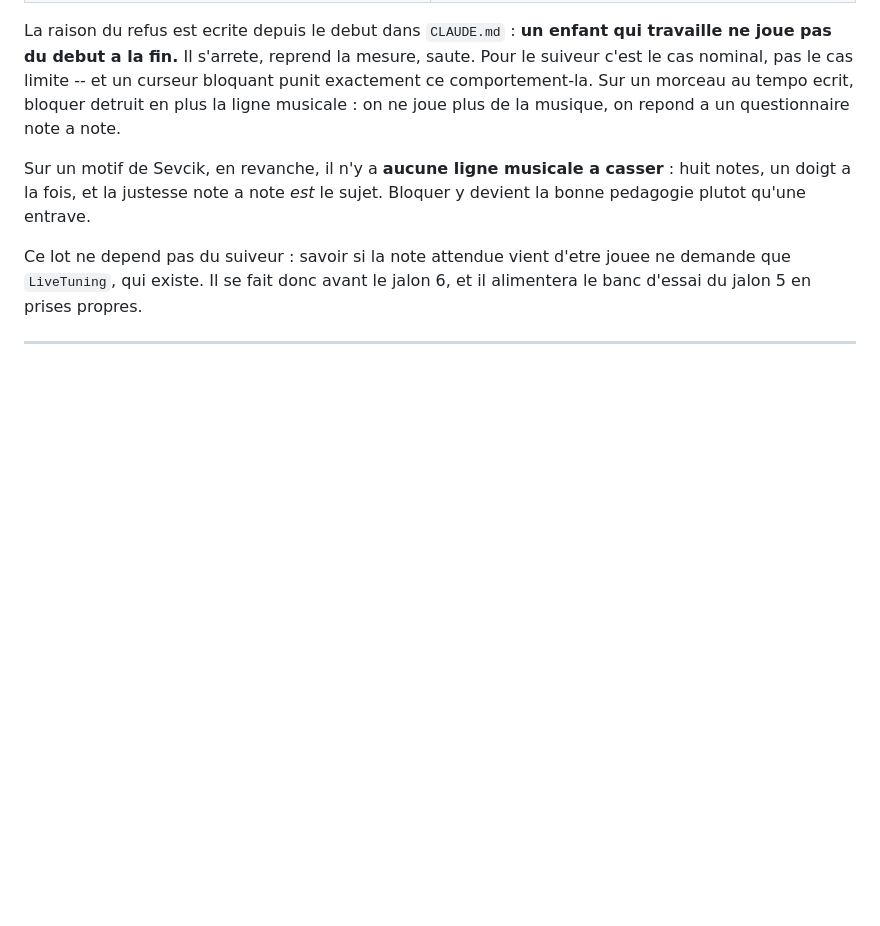
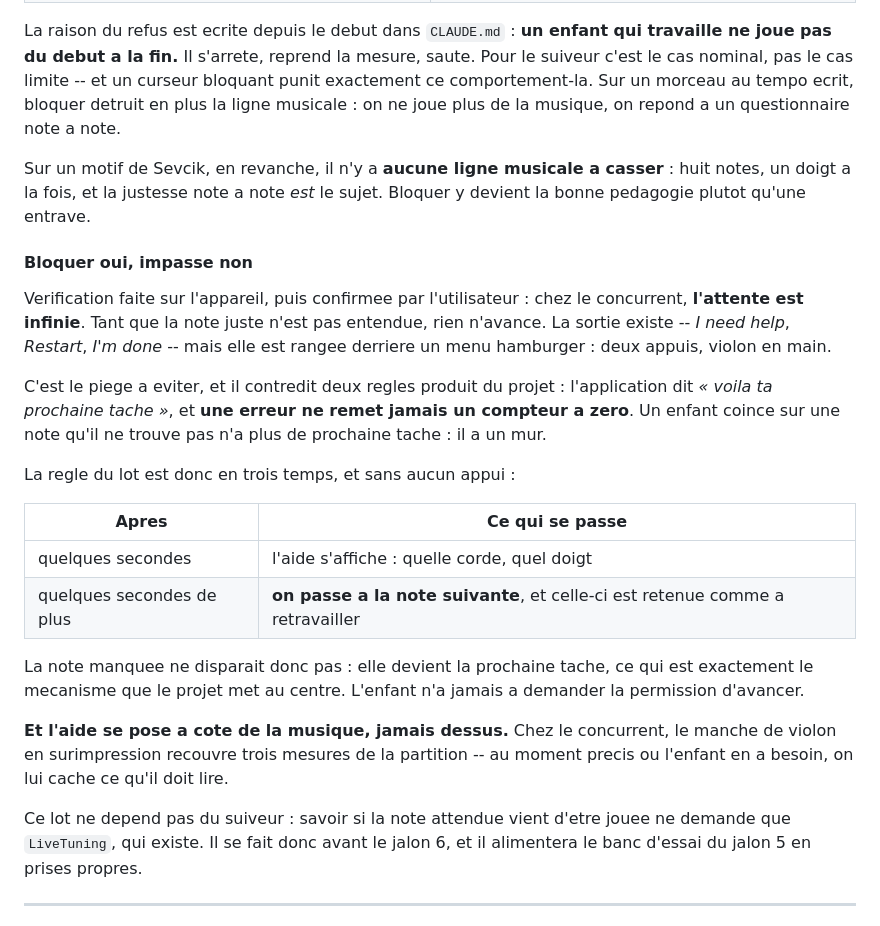
Before and after one commit to romaincausse/violon, a Markdown page: docs/plan.md, the part around the change. Drawn GitHub-style; blank space fills up the shorter version.

Commit message:
docs(plan): E5 bloque, mais ne laisse jamais dans une impasse (#47)
Observation sur l'appareil, confirmee par l'utilisateur : chez le concurrent
l'attente est infinie. Rien n'avance tant que la note juste n'est pas
entendue, et la sortie est rangee derriere un menu hamburger -- deux appuis,
violon en main.

Ca contredit deux regles produit du projet : l'application dit "voila ta
prochaine tache", et une erreur ne remet jamais un compteur a zero. Un enfant
coince sur une note qu'il ne trouve pas n'a plus de prochaine tache, il a un
mur.

E5 bloque donc, mais en trois temps et sans aucun appui : l'aide s'affiche,
puis on passe a la note suivante en retenant celle-ci comme a retravailler.
La note manquee devient la prochaine tache au lieu de devenir un mur.

Deux mesures consignees au journal :

- quand l'enfant joue juste, le blocage ne coute rien -- une note par seconde
  a 60 a la noire, soit exactement le tempo ecrit. La crainte principale ne
  se verifie pas ;
- l'aide du concurrent (un manche de violon en surimpression) recouvre trois
  mesures de la partition. Chez nous elle se posera a cote, jamais dessus.

Co-authored-by: r.causse <r.causse@gammasoftware.fr>

```diff
--- a/docs/plan.md
+++ b/docs/plan.md
@@ -707,6 +707,34 @@ Sur un motif de Sevcik, en revanche, il n'y a **aucune ligne musicale a
 casser** : huit notes, un doigt a la fois, et la justesse note a note *est* le
 sujet. Bloquer y devient la bonne pedagogie plutot qu'une entrave.
 
+#### Bloquer oui, impasse non
+
+Verification faite sur l'appareil, puis confirmee par l'utilisateur : chez le
+concurrent, **l'attente est infinie**. Tant que la note juste n'est pas
+entendue, rien n'avance. La sortie existe -- *I need help*, *Restart*, *I'm
+done* -- mais elle est rangee derriere un menu hamburger : deux appuis, violon
+en main.
+
+C'est le piege a eviter, et il contredit deux regles produit du projet :
+l'application dit *« voila ta prochaine tache »*, et **une erreur ne remet
+jamais un compteur a zero**. Un enfant coince sur une note qu'il ne trouve pas
+n'a plus de prochaine tache : il a un mur.
+
+La regle du lot est donc en trois temps, et sans aucun appui :
+
+| Apres | Ce qui se passe |
+|-------|-----------------|
+| quelques secondes | l'aide s'affiche : quelle corde, quel doigt |
+| quelques secondes de plus | **on passe a la note suivante**, et celle-ci est retenue comme a retravailler |
+
+La note manquee ne disparait donc pas : elle devient la prochaine tache, ce
+qui est exactement le mecanisme que le projet met au centre. L'enfant n'a
+jamais a demander la permission d'avancer.
+
+**Et l'aide se pose a cote de la musique, jamais dessus.** Chez le concurrent,
+le manche de violon en surimpression recouvre trois mesures de la partition --
+au moment precis ou l'enfant en a besoin, on lui cache ce qu'il doit lire.
+
 Ce lot ne depend pas du suiveur : savoir si la note attendue vient d'etre
 jouee ne demande que `LiveTuning`, qui existe. Il se fait donc avant le jalon
 6, et il alimentera le banc d'essai du jalon 5 en prises propres.
```
Also changed, not shown: docs/journal.md (+11 -0 lines).
